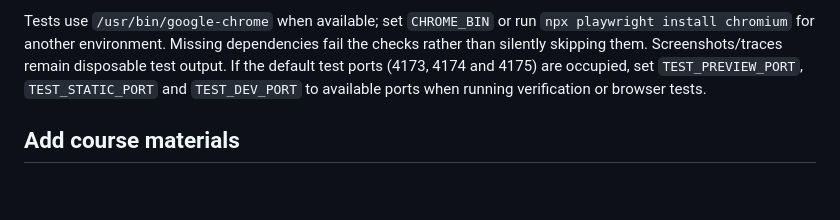
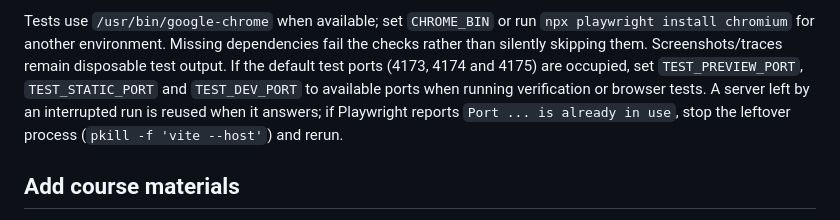
Before and after one commit to yulequan/STAT3612, a Markdown page: README.md, the part around the change. Rendered like a GitHub page; blank space fills up the shorter version.

Commit message:
docs(readme): explain how to clear a leftover test server on a busy port

```diff
--- a/README.md
+++ b/README.md
@@ -333,6 +333,8 @@ Tests use `/usr/bin/google-chrome` when available; set `CHROME_BIN` or run
 checks rather than silently skipping them. Screenshots/traces remain disposable test output.
 If the default test ports (4173, 4174 and 4175) are occupied, set `TEST_PREVIEW_PORT`,
 `TEST_STATIC_PORT` and `TEST_DEV_PORT` to available ports when running verification or browser tests.
+A server left by an interrupted run is reused when it answers; if Playwright reports
+`Port ... is already in use`, stop the leftover process (`pkill -f 'vite --host'`) and rerun.
 
 ## Add course materials
 
```
